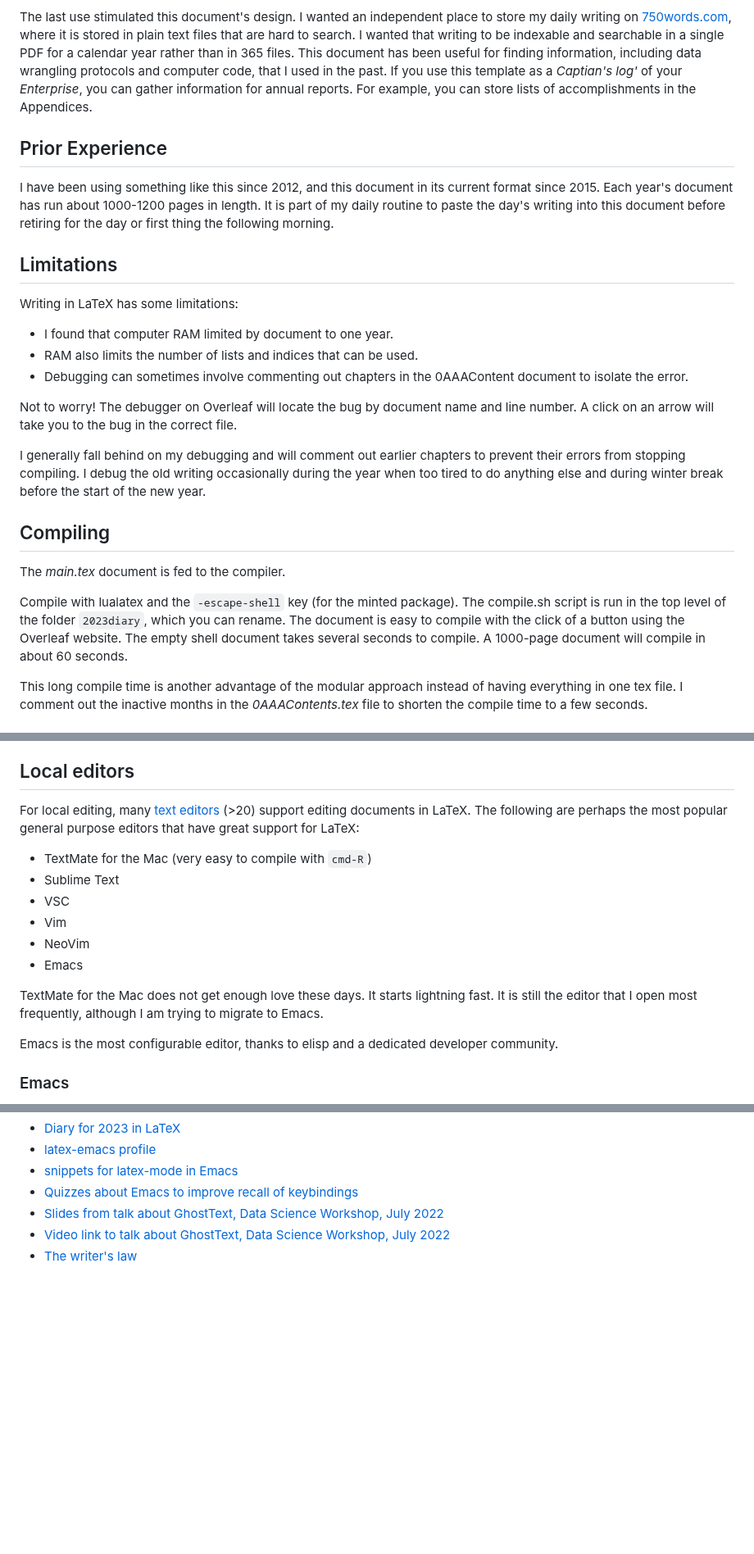
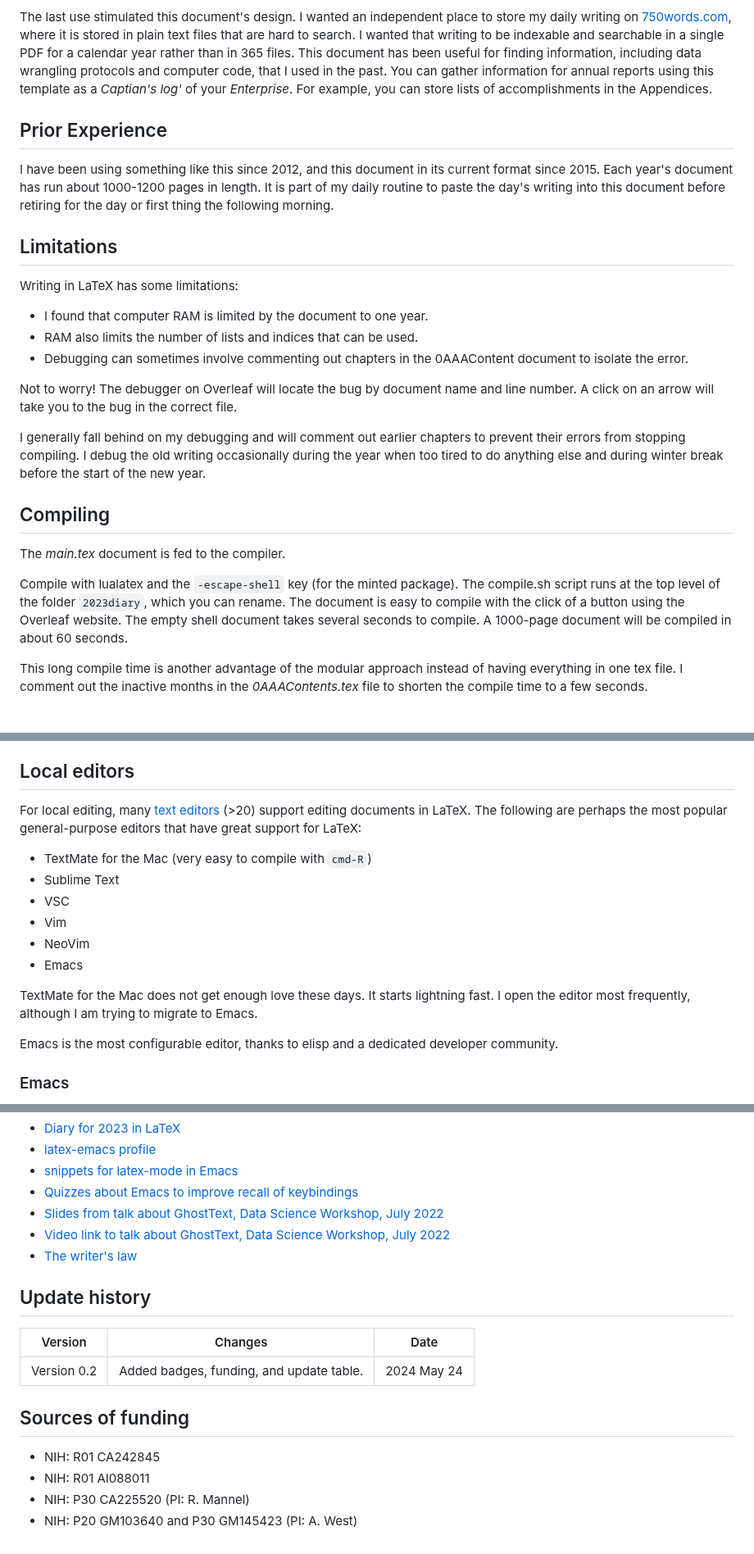
Before and after one commit to MooersLab/diary2022inLaTeX, a Markdown page: README.md, 3 parts joined by grey strips. Shown at 82% size. Rendered like a GitHub page; blank space fills up the shorter version.

```diff
--- a/README.md
+++ b/README.md
@@ -43,7 +47,7 @@ The last use stimulated this document's design.
 I wanted an independent place to store my daily writing on [750words.com](https://750words.com), where it is stored in plain text files that are hard to search.
 I wanted that writing to be indexable and searchable in a single PDF for a calendar year rather than in 365 files.
 This document has been useful for finding information, including data wrangling protocols and computer code, that I used in the past.
-If you use this template as a *Captian's log'* of your *Enterprise*, you can gather information for annual reports.
+You can gather information for annual reports using this template as a *Captian's log'* of your *Enterprise*.
 For example, you can store lists of accomplishments in the Appendices.
 
 ## Prior Experience
@@ -56,7 +60,7 @@ It is part of my daily routine to paste the day's writing into this document bef
 
 Writing in LaTeX has some limitations:
 
-- I found that computer RAM limited by document to one year.
+- I found that computer RAM is limited by the document to one year.
 - RAM also limits the number of lists and indices that can be used.
 - Debugging can sometimes involve commenting out chapters in the 0AAAContent document to isolate the error.
 
@@ -71,10 +75,10 @@ I debug the old writing occasionally during the year when too tired to do anythi
 The *main.tex* document is fed to the compiler.
 
 Compile with lualatex and the `-escape-shell` key (for the minted package).
-The compile.sh script is run in the top level of the folder `2023diary`, which you can rename.
+The compile.sh script runs at the top level of the folder `2023diary`, which you can rename.
 The document is easy to compile with the click of a button using the Overleaf website.
 The empty shell document takes several seconds to compile.
-A 1000-page document will compile in about 60 seconds.
+A 1000-page document will be compiled in about 60 seconds.
 
 This long compile time is another advantage of the modular approach instead of having everything in one tex file.
 I comment out the inactive months in the *0AAAContents.tex* file to shorten the compile time to a few seconds.
@@ -118,7 +122,7 @@ This menu is also where you configure the compiler, key bindings, color theme, a
 ## Local editors
 
 For local editing, many [text editors](https://mooerslab.github.io/pymolsnips/#editors) (>20) support editing documents in LaTeX.
-The following are perhaps the most popular general purpose editors that have great support for LaTeX:
+The following are perhaps the most popular general-purpose editors that have great support for LaTeX:
 
 - TextMate for the Mac (very easy to compile with `cmd-R`)
 - Sublime Text
@@ -129,7 +133,7 @@ The following are perhaps the most popular general purpose editors that have gre
 
 TextMate for the Mac does not get enough love these days.
 It starts lightning fast.
-It is still the editor that I open most frequently, although I am trying to migrate to Emacs.
+I open the editor most frequently, although I am trying to migrate to Emacs.
 
 Emacs is the most configurable editor, thanks to elisp and a dedicated developer community.
 
@@ -208,3 +212,16 @@ See corresponding [video](https://mediasite.ouhsc.edu/Mediasite/Channel/python/w
 - [Slides from talk about GhostText, Data Science Workshop, July 2022](https://github.com/MooersLab/DSW22ghosttext)
 - [Video link to talk about GhostText, Data Science Workshop, July 2022](https://mediasite.ouhsc.edu/Mediasite/Channel/python/watch/4da0872f028c4255ae12935655e911321d)
 - [The writer's law](https://github.com/MooersLab/thewriterslaw)
+
+## Update history
+
+|Version      | Changes                                                                                                                                                                         | Date                 |
+|:-----------:|:------------------------------------------------------------------------------------------------------------------------------------------:|:--------------------:|
+| Version 0.2 |   Added badges, funding, and update table.                                                                                                                  | 2024 May 24         |
+
+## Sources of funding
+
+- NIH: R01 CA242845
+- NIH: R01 AI088011
+- NIH: P30 CA225520 (PI: R. Mannel)
+- NIH: P20 GM103640 and P30 GM145423 (PI: A. West)
```
Also changed, not shown: other parts of README.md (+8 -4 lines).
